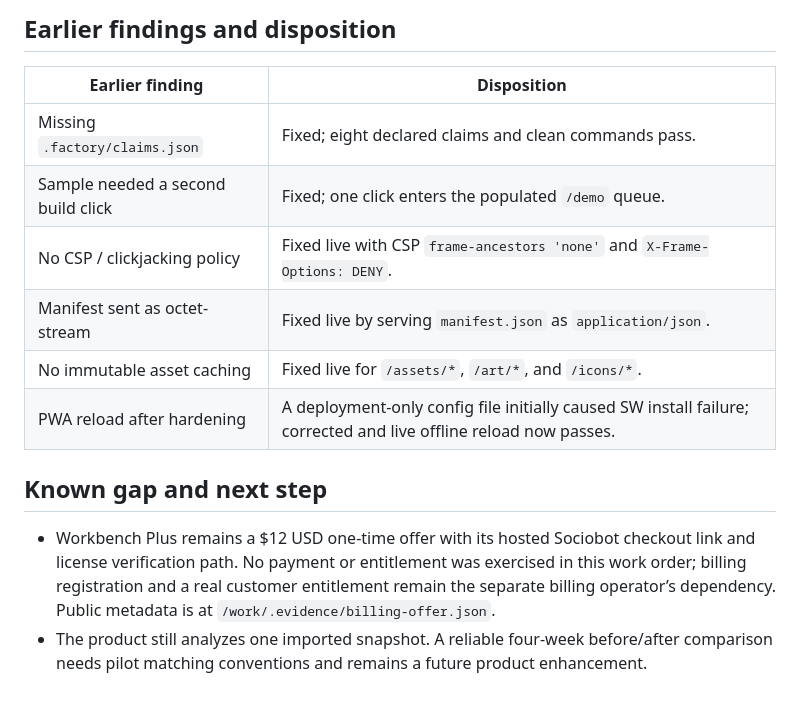
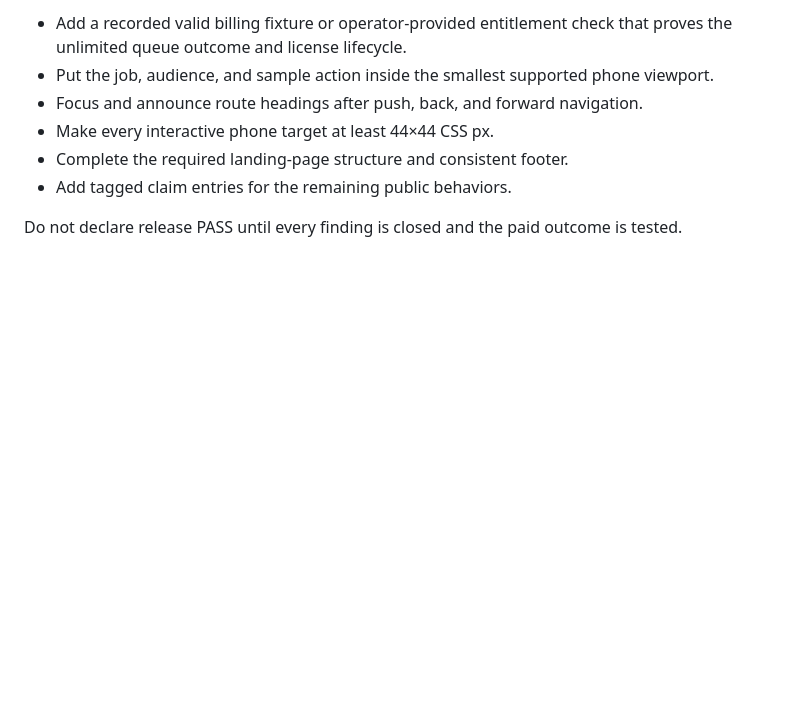
Before and after one commit to B-Divyesh/sf-forgetting-repair-queue, a Markdown page: .factory/handoff.md, the part around one of its changes. GitHub-like rendering; blank space fills up the shorter version.

```diff
--- a/.factory/handoff.md
+++ b/.factory/handoff.md
@@ -43,16 +61,9 @@ The previous candidate’s local Lighthouse run recorded Performance 96 and Acce
 
-## Earlier findings and disposition
+- Add a recorded valid billing fixture or operator-provided entitlement check that proves the unlimited queue outcome and license lifecycle.
+- Put the job, audience, and sample action inside the smallest supported phone viewport.
+- Focus and announce route headings after push, back, and forward navigation.
+- Make every interactive phone target at least 44×44 CSS px.
+- Complete the required landing-page structure and consistent footer.
+- Add tagged claim entries for the remaining public behaviors.
 
-| Earlier finding | Disposition |
-| --- | --- |
-| Missing `.factory/claims.json` | Fixed; eight declared claims and clean commands pass. |
-| Sample needed a second build click | Fixed; one click enters the populated `/demo` queue. |
-| No CSP / clickjacking policy | Fixed live with CSP `frame-ancestors 'none'` and `X-Frame-Options: DENY`. |
-| Manifest sent as octet-stream | Fixed live by serving `manifest.json` as `application/json`. |
-| No immutable asset caching | Fixed live for `/assets/*`, `/art/*`, and `/icons/*`. |
-| PWA reload after hardening | A deployment-only config file initially caused SW install failure; corrected and live offline reload now passes. |
-
-## Known gap and next step
-
-- Workbench Plus remains a $12 USD one-time offer with its hosted Sociobot checkout link and license verification path. No payment or entitlement was exercised in this work order; billing registration and a real customer entitlement remain the separate billing operator’s dependency. Public metadata is at `/work/.evidence/billing-offer.json`.
-- The product still analyzes one imported snapshot. A reliable four-week before/after comparison needs pilot matching conventions and remains a future product enhancement.
+Do not declare release PASS until every finding is closed and the paid outcome is tested.
```
Also changed, not shown: other parts of .factory/handoff.md (+45 -27 lines), .factory/verification-2.md (added, +141 -0 lines).
